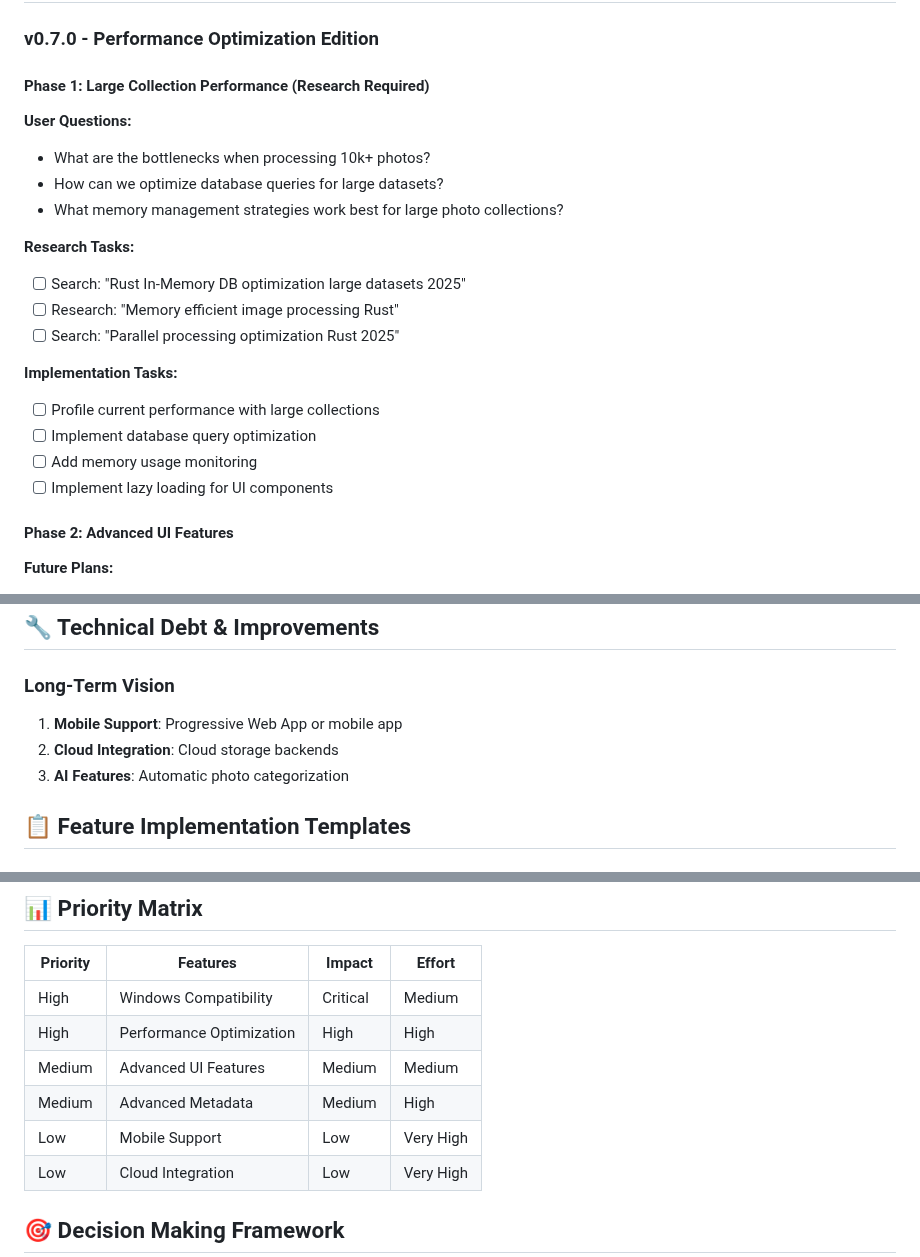
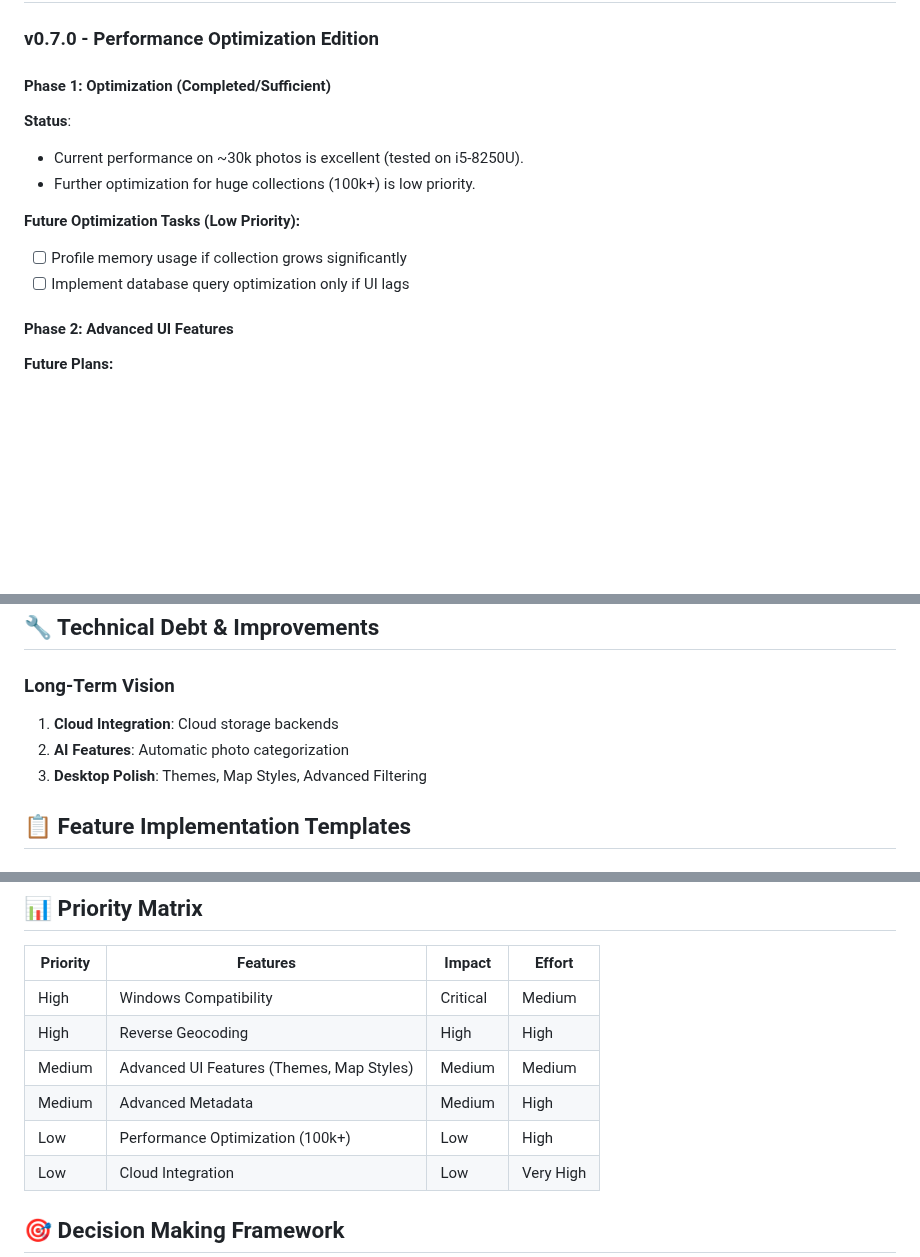
Before and after one commit to Dmitriy-Romanov/photomap, a Markdown page: ROADMAP.md, 3 parts joined by grey strips. GitHub-like rendering; blank space fills up the shorter version.

Commit message:
Docs: Refine roadmap based on user feedback (prioritize reverse geocoding, remove mobile/optimization)

```diff
--- a/ROADMAP.md
+++ b/ROADMAP.md
@@ -13,22 +13,14 @@
 
 ### v0.7.0 - Performance Optimization Edition
 
-#### Phase 1: Large Collection Performance (Research Required)
-**User Questions:**
-- What are the bottlenecks when processing 10k+ photos?
-- How can we optimize database queries for large datasets?
-- What memory management strategies work best for large photo collections?
+#### Phase 1: Optimization (Completed/Sufficient)
+**Status**:
+- Current performance on ~30k photos is excellent (tested on i5-8250U).
+- Further optimization for huge collections (100k+) is low priority.
 
-**Research Tasks:**
-- [ ] Search: "Rust In-Memory DB optimization large datasets 2025"
-- [ ] Research: "Memory efficient image processing Rust"
-- [ ] Search: "Parallel processing optimization Rust 2025"
-
-**Implementation Tasks:**
-- [ ] Profile current performance with large collections
-- [ ] Implement database query optimization
-- [ ] Add memory usage monitoring
-- [ ] Implement lazy loading for UI components
+**Future Optimization Tasks (Low Priority):**
+- [ ] Profile memory usage if collection grows significantly
+- [ ] Implement database query optimization only if UI lags
 
 #### Phase 2: Advanced UI Features
 **Future Plans:**
@@ -73,9 +65,9 @@
 
 
 ### Long-Term Vision
-1. **Mobile Support**: Progressive Web App or mobile app
-2. **Cloud Integration**: Cloud storage backends
-3. **AI Features**: Automatic photo categorization
+1. **Cloud Integration**: Cloud storage backends
+2. **AI Features**: Automatic photo categorization
+3. **Desktop Polish**: Themes, Map Styles, Advanced Filtering
 
 ## 📋 Feature Implementation Templates
 
@@ -145,10 +137,10 @@
 | Priority | Features | Impact | Effort |
 |----------|----------|--------|--------|
 | High | Windows Compatibility | Critical | Medium |
-| High | Performance Optimization | High | High |
-| Medium | Advanced UI Features | Medium | Medium |
+| High | Reverse Geocoding | High | High |
+| Medium | Advanced UI Features (Themes, Map Styles) | Medium | Medium |
 | Medium | Advanced Metadata | Medium | High |
-| Low | Mobile Support | Low | Very High |
+| Low | Performance Optimization (100k+) | Low | High |
 | Low | Cloud Integration | Low | Very High |
 
 ## 🎯 Decision Making Framework
```
